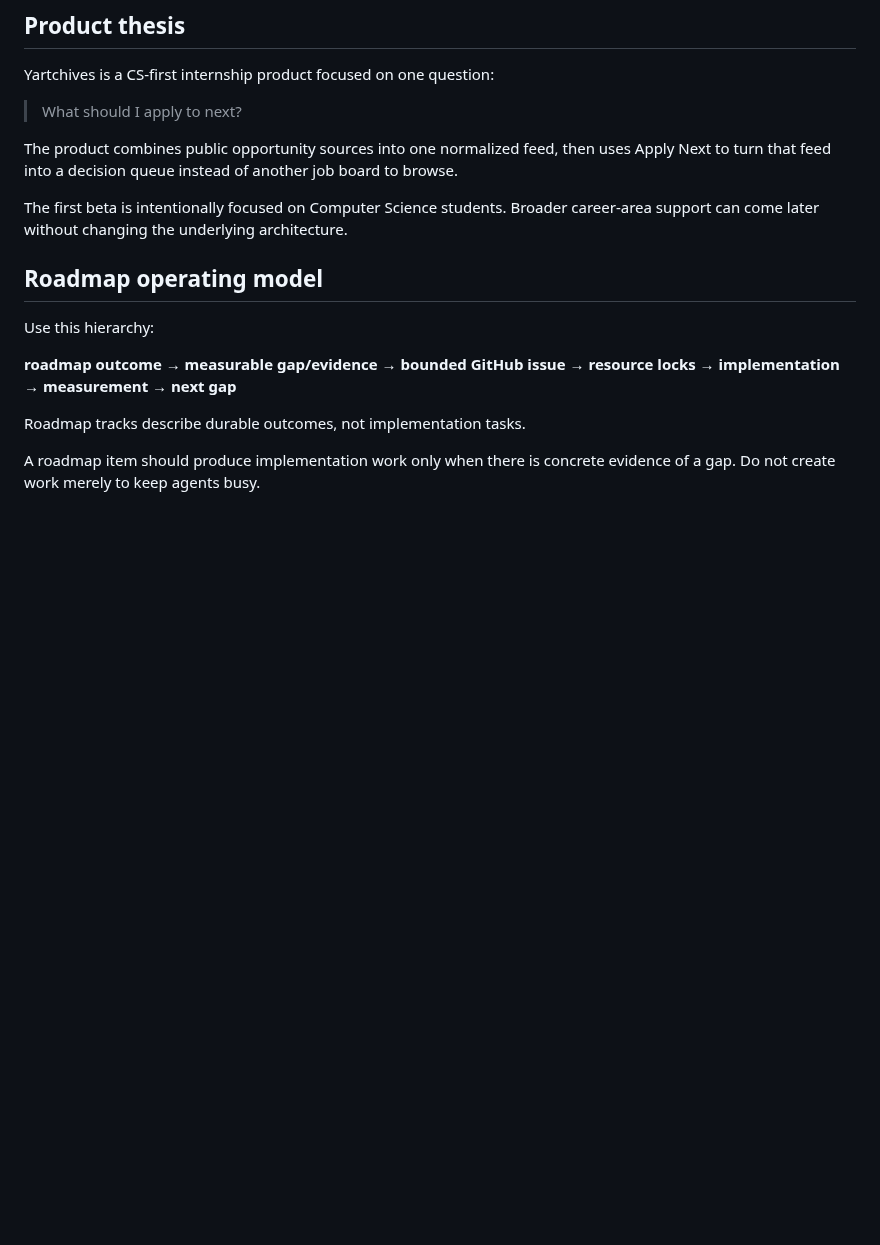
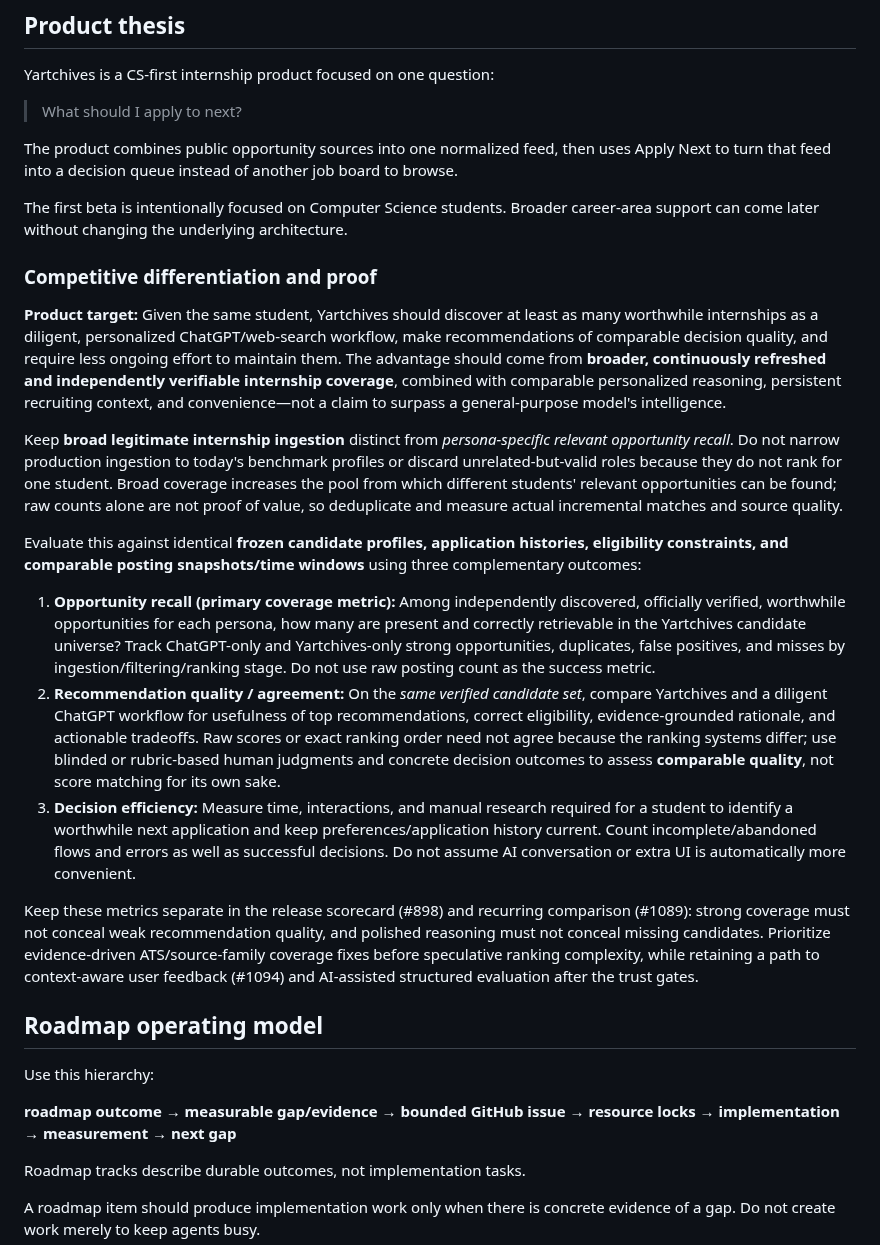
Before and after one commit to kaamilbadami/yartchives, a Markdown page: ROADMAP.md, the part around the change. Drawn GitHub-style; blank space fills up the shorter version.

Commit message:
docs: clarify coverage, recommendation, and decision-efficiency goals

```diff
--- a/ROADMAP.md
+++ b/ROADMAP.md
@@ -13,6 +13,22 @@ Yartchives is a CS-first internship product focused on one question:
 The product combines public opportunity sources into one normalized feed, then uses Apply Next to turn that feed into a decision queue instead of another job board to browse.
 
 The first beta is intentionally focused on Computer Science students. Broader career-area support can come later without changing the underlying architecture.
+
+
+### Competitive differentiation and proof
+
+**Product target:** Given the same student, Yartchives should discover at least as many worthwhile internships as a diligent, personalized ChatGPT/web-search workflow, make recommendations of comparable decision quality, and require less ongoing effort to maintain them. The advantage should come from **broader, continuously refreshed and independently verifiable internship coverage**, combined with comparable personalized reasoning, persistent recruiting context, and convenience—not a claim to surpass a general-purpose model's intelligence.
+
+Keep **broad legitimate internship ingestion** distinct from *persona-specific relevant opportunity recall*. Do not narrow production ingestion to today's benchmark profiles or discard unrelated-but-valid roles because they do not rank for one student. Broad coverage increases the pool from which different students' relevant opportunities can be found; raw counts alone are not proof of value, so deduplicate and measure actual incremental matches and source quality.
+
+Evaluate this against identical **frozen candidate profiles, application histories, eligibility constraints, and comparable posting snapshots/time windows** using three complementary outcomes:
+
+1. **Opportunity recall (primary coverage metric):** Among independently discovered, officially verified, worthwhile opportunities for each persona, how many are present and correctly retrievable in the Yartchives candidate universe? Track ChatGPT-only and Yartchives-only strong opportunities, duplicates, false positives, and misses by ingestion/filtering/ranking stage. Do not use raw posting count as the success metric.
+2. **Recommendation quality / agreement:** On the *same verified candidate set*, compare Yartchives and a diligent ChatGPT workflow for usefulness of top recommendations, correct eligibility, evidence-grounded rationale, and actionable tradeoffs. Raw scores or exact ranking order need not agree because the ranking systems differ; use blinded or rubric-based human judgments and concrete decision outcomes to assess **comparable quality**, not score matching for its own sake.
+3. **Decision efficiency:** Measure time, interactions, and manual research required for a student to identify a worthwhile next application and keep preferences/application history current. Count incomplete/abandoned flows and errors as well as successful decisions. Do not assume AI conversation or extra UI is automatically more convenient.
+
+Keep these metrics separate in the release scorecard (#898) and recurring comparison (#1089): strong coverage must not conceal weak recommendation quality, and polished reasoning must not conceal missing candidates. Prioritize evidence-driven ATS/source-family coverage fixes before speculative ranking complexity, while retaining a path to context-aware user feedback (#1094) and AI-assisted structured evaluation after the trust gates.
+
 
 ## Roadmap operating model
 
```
